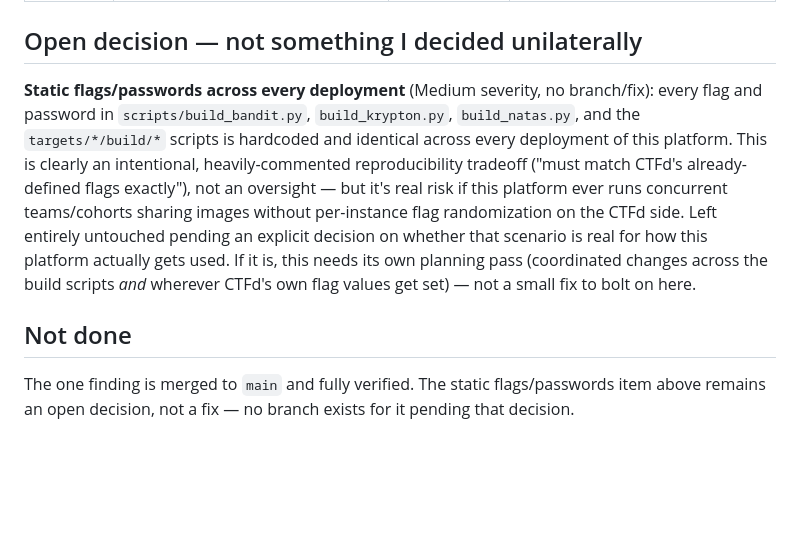
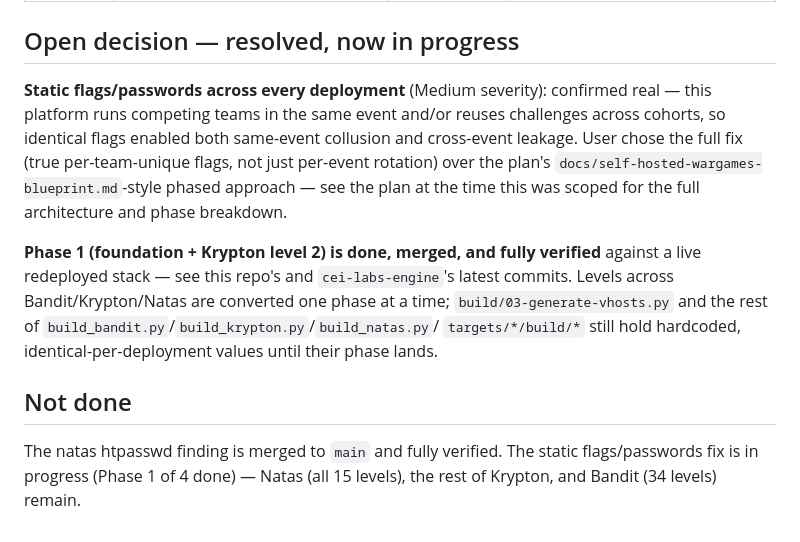
Before and after one commit to stoptalkingishh/CEI-Labs-Wargames, a Markdown page: docs/security-audit-status.md, the part around the change. Rendered like a GitHub page; blank space fills up the shorter version.

Commit message:
Update security-audit-status.md: static-flags decision resolved, Phase 1 done
Records the user's decision (full per-team-unique-flags fix, not just
per-event rotation) and that Phase 1 (foundation + Krypton level 2) is
now merged and verified.

Co-Authored-By: Claude Sonnet 5 <noreply@anthropic.com>

```diff
--- a/docs/security-audit-status.md
+++ b/docs/security-audit-status.md
@@ -19,24 +19,27 @@ above for the other two repos'.
 | :--- | :--- | :--- | :--- |
 | Low | `targets/natas/build/03-generate-vhosts.py` created every level's htpasswd file with `htpasswd`'s own default mode (644, root-owned) — world-readable to every OTHER level's MPM-ITK worker (each vhost's `AssignUserID` runs as a different `natasN` user, but they share the filesystem). A player with code execution at any one level (e.g. the intended natas12/13 upload RCE) could read every other level's bcrypt hash directly, not just the next one via the intended `/etc/natas_webpass` leak chain. | `fix/natas-htpasswd-permissions` (merged) | **Fully verified**, re-run once Docker recovered. Rebuilt `targets/natas` fresh and booted it: every one of the 15 htpasswd files now shows `-rw------- 1 natasN natasN` (was `-rw-r--r-- 1 root root`). Confirmed no regression — Basic Auth against natas0 still succeeds with the real level password (`200`) and correctly rejects a wrong one (`401`). Incidental finding along the way: this repo had **no `.gitattributes` at all**, so every `.sh`/`.py`/Dockerfile was CRLF-corrupted on this Windows checkout — the same bug class already fixed in `cei-labs-engine` — which broke the build via a corrupted shebang until fixed (see the `.gitattributes` commit on `main`). |
 
-## Open decision — not something I decided unilaterally
+## Open decision — resolved, now in progress
 
-**Static flags/passwords across every deployment** (Medium severity, no
-branch/fix): every flag and password in `scripts/build_bandit.py`,
-`build_krypton.py`, `build_natas.py`, and the `targets/*/build/*`
-scripts is hardcoded and identical across every deployment of this
-platform. This is clearly an intentional, heavily-commented
-reproducibility tradeoff ("must match CTFd's already-defined flags
-exactly"), not an oversight — but it's real risk if this platform ever
-runs concurrent teams/cohorts sharing images without per-instance flag
-randomization on the CTFd side. Left entirely untouched pending an
-explicit decision on whether that scenario is real for how this
-platform actually gets used. If it is, this needs its own planning pass
-(coordinated changes across the build scripts *and* wherever CTFd's own
-flag values get set) — not a small fix to bolt on here.
+**Static flags/passwords across every deployment** (Medium severity):
+confirmed real — this platform runs competing teams in the same event
+and/or reuses challenges across cohorts, so identical flags enabled both
+same-event collusion and cross-event leakage. User chose the full fix
+(true per-team-unique flags, not just per-event rotation) over the
+plan's `docs/self-hosted-wargames-blueprint.md`-style phased approach —
+see the plan at the time this was scoped for the full architecture and
+phase breakdown.
+
+**Phase 1 (foundation + Krypton level 2) is done, merged, and fully
+verified** against a live redeployed stack — see this repo's and
+`cei-labs-engine`'s latest commits. Levels across Bandit/Krypton/Natas
+are converted one phase at a time; `build/03-generate-vhosts.py` and the
+rest of `build_bandit.py`/`build_krypton.py`/`build_natas.py`/
+`targets/*/build/*` still hold hardcoded, identical-per-deployment
+values until their phase lands.
 
 ## Not done
 
-The one finding is merged to `main` and fully verified. The static
-flags/passwords item above remains an open decision, not a fix — no
-branch exists for it pending that decision.
+The natas htpasswd finding is merged to `main` and fully verified. The
+static flags/passwords fix is in progress (Phase 1 of 4 done) — Natas
+(all 15 levels), the rest of Krypton, and Bandit (34 levels) remain.
```
